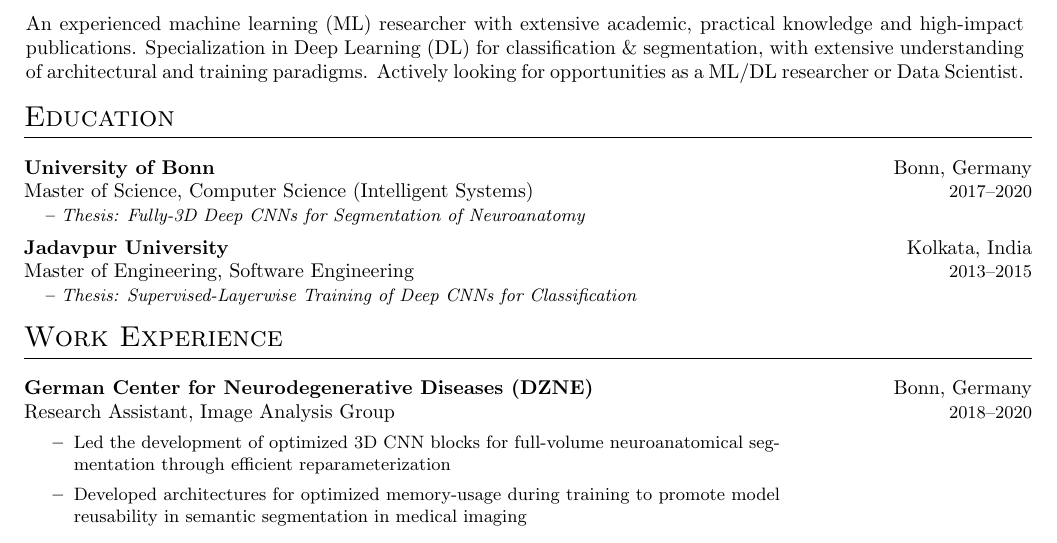
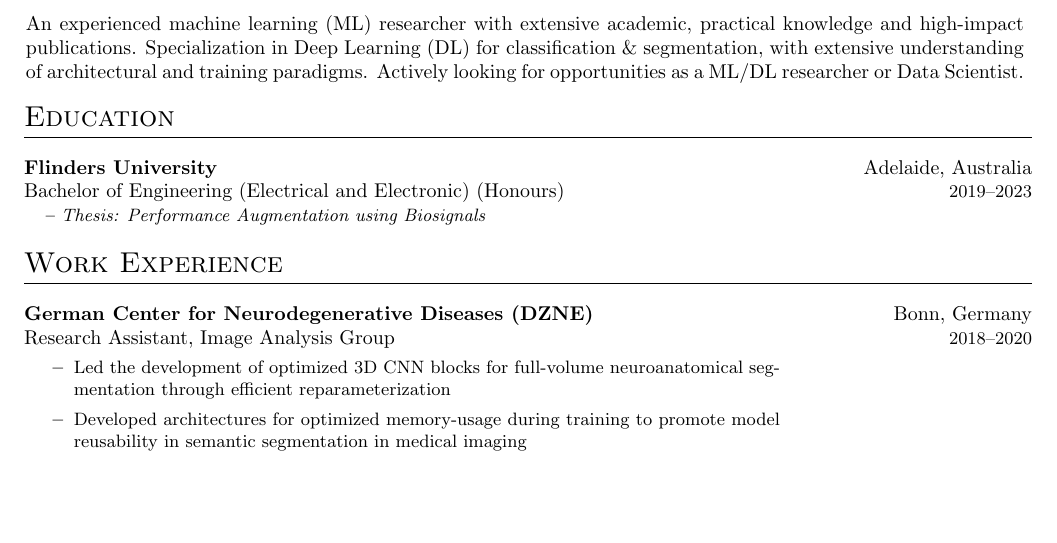
Before and after one commit to cooperwo1f/Resume, a LaTeX CV (resume.tex, which reads sections/education.tex): part of page 1 of 2, cut so that both start at the same text, the shorter picture padded with empty space. Compiled offline with pdfLaTeX.

Commit message:
updated education to include degree

```diff
--- a/sections/education.tex
+++ b/sections/education.tex
@@ -1,8 +1,7 @@
 \section{Education}
 
-\edsubsection{University of Bonn}{Bonn, Germany}{Master of Science, Computer Science (Intelligent Systems)}{2017--2020}{Fully-3D Deep CNNs for Segmentation of Neuroanatomy}\vspace{0.1cm}
-\\
-\edsubsection{Jadavpur University}{Kolkata, India}{Master of Engineering, Software Engineering}{2013--2015}{Supervised-Layerwise Training of Deep CNNs for Classification}
-% \vspace{0.1cm}
-% \\
-% \edsubsection{West Bengal University of Technology}{Kolkata, India}{Bachelor of Technology, Computer Science \& Engineering}{2009--2013}{Higher-Order LSB emcoding for audio steganography}
+\edsubsection{Flinders University}{Adelaide, Australia}
+{Bachelor of Engineering (Electrical and Electronic) (Honours)}
+{2019--2023}
+{Performance Augmentation using Biosignals}
+\vspace{0.1cm}
```
